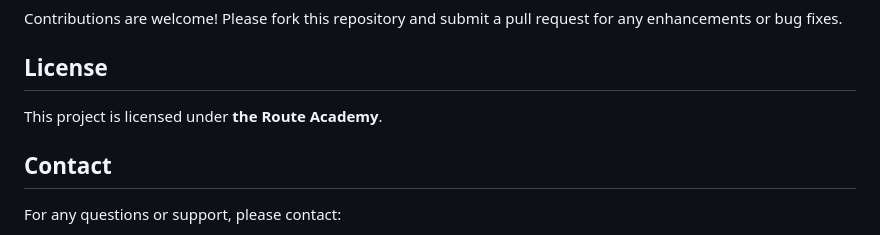
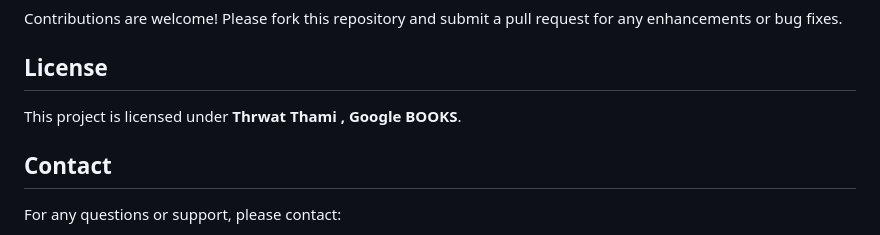
Before and after one commit to mostafa9011/bookly-app, a Markdown page: README.md, the part around the change. Drawn GitHub-style.

```diff
--- a/README.md
+++ b/README.md
@@ -98,7 +98,7 @@ To run this project locally, follow these steps:
 Contributions are welcome! Please fork this repository and submit a pull request for any enhancements or bug fixes.
 
 ## License
-This project is licensed under **the Route Academy**.
+This project is licensed under **Thrwat Thami , Google BOOKS**.
 
 ## Contact
 For any questions or support, please contact:
```
